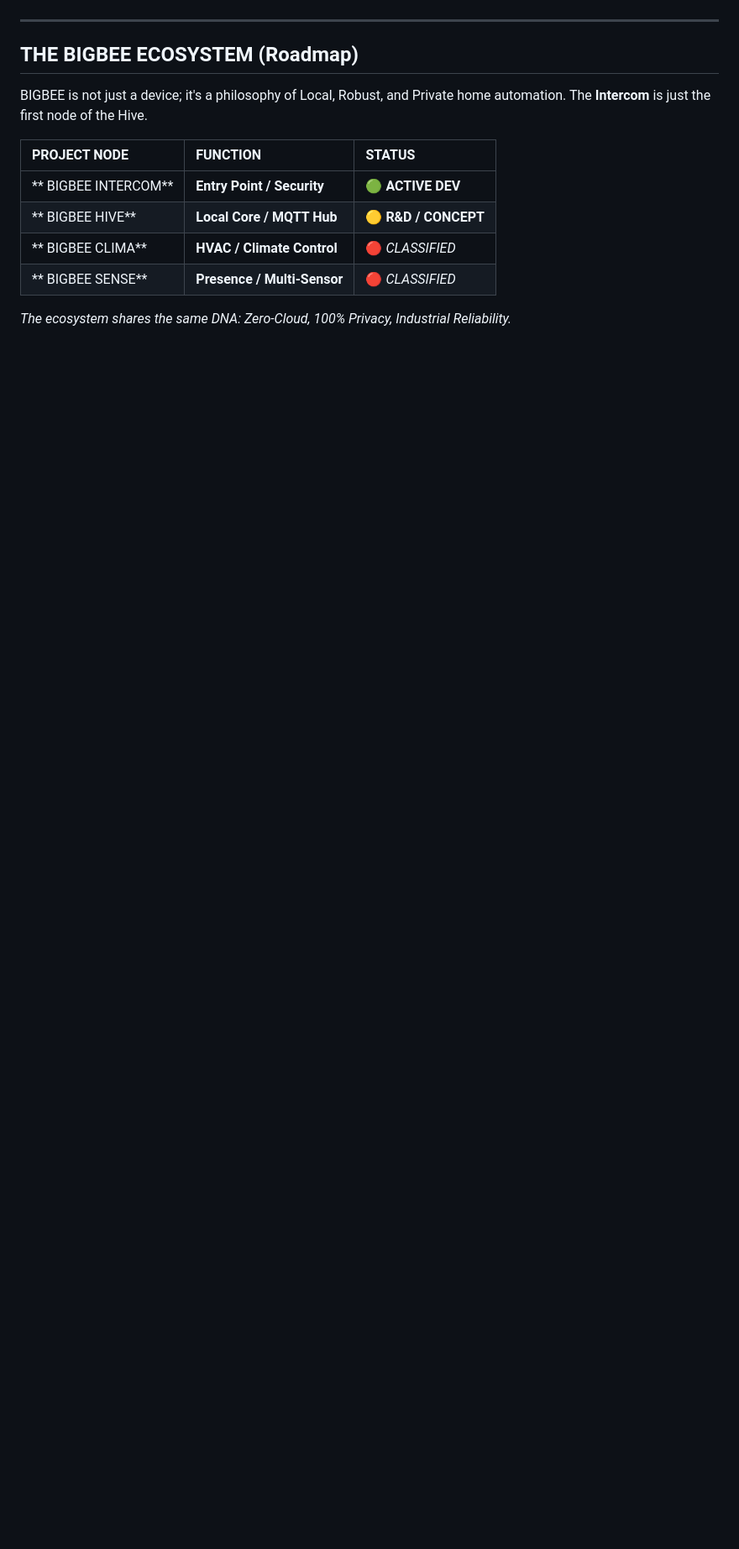
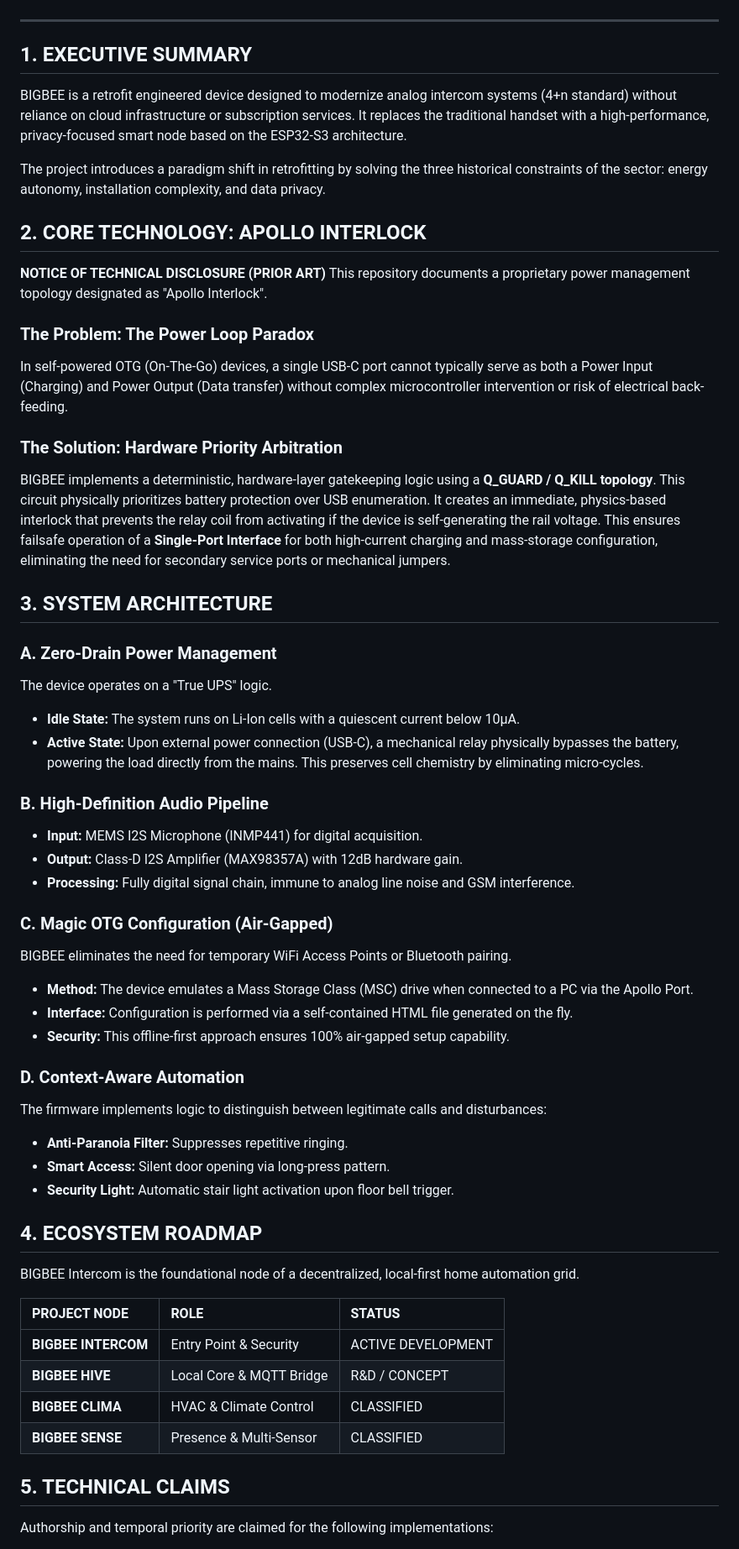
Before and after one commit to bigbee-project/BIGBEE-Open-Source-Intercom, a Markdown page: README.md, the part around the change printed below. Shown: that part at 84% size. GitHub-like rendering; blank space fills up the shorter version.

```diff
--- a/README.md
+++ b/README.md
@@ -76,18 +15,60 @@ Authorship and temporal priority (Prior Art) are claimed for the following imple
 
 ---
 
-## THE BIGBEE ECOSYSTEM (Roadmap)
+## 1. EXECUTIVE SUMMARY
 
-BIGBEE is not just a device; it's a philosophy of Local, Robust, and Private home automation.
-The **Intercom** is just the first node of the Hive.
+BIGBEE is a retrofit engineered device designed to modernize analog intercom systems (4+n standard) without reliance on cloud infrastructure or subscription services. It replaces the traditional handset with a high-performance, privacy-focused smart node based on the ESP32-S3 architecture.
 
-| PROJECT NODE | FUNCTION | STATUS |
+The project introduces a paradigm shift in retrofitting by solving the three historical constraints of the sector: energy autonomy, installation complexity, and data privacy.
+
+## 2. CORE TECHNOLOGY: APOLLO INTERLOCK
+
+**NOTICE OF TECHNICAL DISCLOSURE (PRIOR ART)**
+This repository documents a proprietary power management topology designated as "Apollo Interlock".
+
+### The Problem: The Power Loop Paradox
+In self-powered OTG (On-The-Go) devices, a single USB-C port cannot typically serve as both a Power Input (Charging) and Power Output (Data transfer) without complex microcontroller intervention or risk of electrical back-feeding.
+
+### The Solution: Hardware Priority Arbitration
+BIGBEE implements a deterministic, hardware-layer gatekeeping logic using a **Q_GUARD / Q_KILL topology**.
+This circuit physically prioritizes battery protection over USB enumeration. It creates an immediate, physics-based interlock that prevents the relay coil from activating if the device is self-generating the rail voltage. This ensures failsafe operation of a **Single-Port Interface** for both high-current charging and mass-storage configuration, eliminating the need for secondary service ports or mechanical jumpers.
+
+## 3. SYSTEM ARCHITECTURE
+
+### A. Zero-Drain Power Management
+The device operates on a "True UPS" logic.
+* **Idle State:** The system runs on Li-Ion cells with a quiescent current below 10µA.
+* **Active State:** Upon external power connection (USB-C), a mechanical relay physically bypasses the battery, powering the load directly from the mains. This preserves cell chemistry by eliminating micro-cycles.
+
+### B. High-Definition Audio Pipeline
+* **Input:** MEMS I2S Microphone (INMP441) for digital acquisition.
+* **Output:** Class-D I2S Amplifier (MAX98357A) with 12dB hardware gain.
+* **Processing:** Fully digital signal chain, immune to analog line noise and GSM interference.
+
+### C. Magic OTG Configuration (Air-Gapped)
+BIGBEE eliminates the need for temporary WiFi Access Points or Bluetooth pairing.
+* **Method:** The device emulates a Mass Storage Class (MSC) drive when connected to a PC via the Apollo Port.
+* **Interface:** Configuration is performed via a self-contained HTML file generated on the fly.
+* **Security:** This offline-first approach ensures 100% air-gapped setup capability.
+
+### D. Context-Aware Automation
+The firmware implements logic to distinguish between legitimate calls and disturbances:
+* **Anti-Paranoia Filter:** Suppresses repetitive ringing.
+* **Smart Access:** Silent door opening via long-press pattern.
+* **Security Light:** Automatic stair light activation upon floor bell trigger.
+
+## 4. ECOSYSTEM ROADMAP
+
+BIGBEE Intercom is the foundational node of a decentralized, local-first home automation grid.
+
+| PROJECT NODE | ROLE | STATUS |
 | :--- | :--- | :--- |
-| ** BIGBEE INTERCOM** | **Entry Point / Security** | **🟢 ACTIVE DEV** |
-| ** BIGBEE HIVE** | **Local Core / MQTT Hub** | 🟡 **R&D / CONCEPT** |
-| ** BIGBEE CLIMA** | **HVAC / Climate Control** | 🔴 *CLASSIFIED* |
-| ** BIGBEE SENSE** | **Presence / Multi-Sensor** | 🔴 *CLASSIFIED* |
+| **BIGBEE INTERCOM** | Entry Point & Security | ACTIVE DEVELOPMENT |
+| **BIGBEE HIVE** | Local Core & MQTT Bridge | R&D / CONCEPT |
+| **BIGBEE CLIMA** | HVAC & Climate Control | CLASSIFIED |
+| **BIGBEE SENSE** | Presence & Multi-Sensor | CLASSIFIED |
 
-*The ecosystem shares the same DNA: Zero-Cloud, 100% Privacy, Industrial Reliability.*
+## 5. TECHNICAL CLAIMS
 
+Authorship and temporal priority are claimed for the following implementations:
 
```
Also changed, not shown: other parts of README.md (+22 -79 lines).
